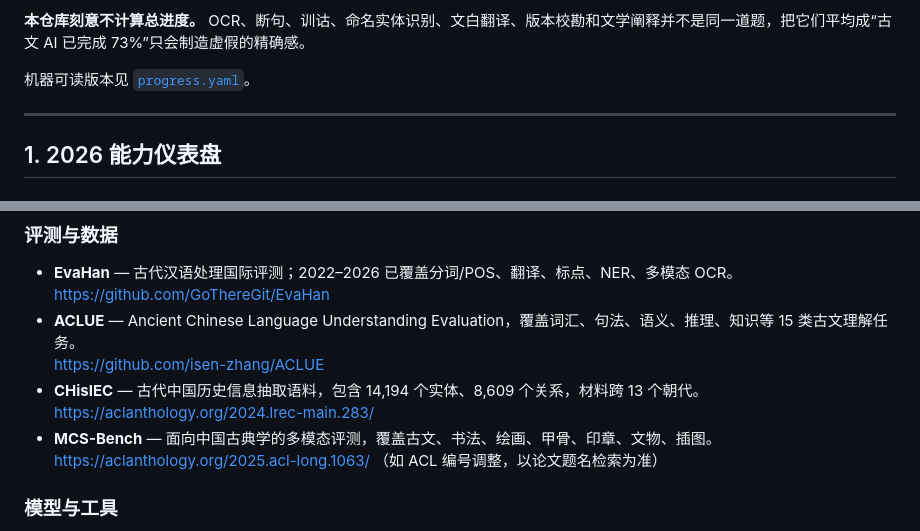
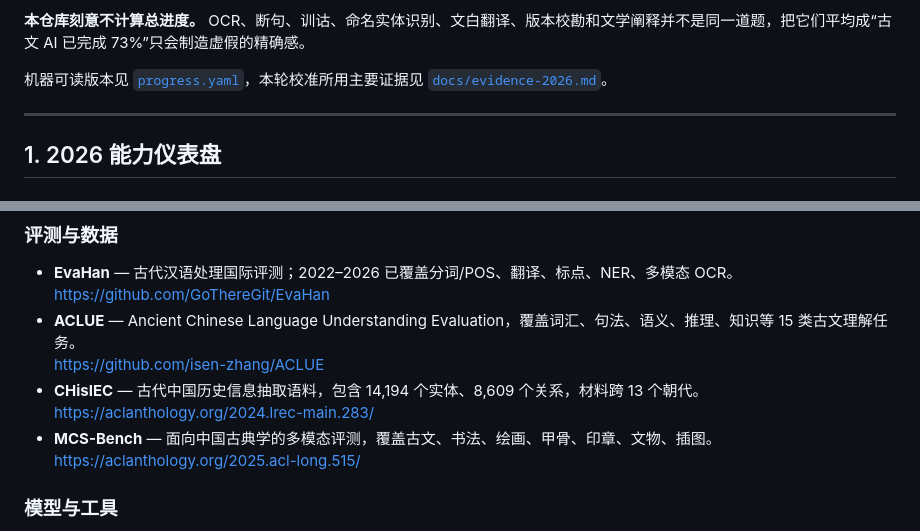
Before and after one commit to tmzncty/Ancient-Chinese-AI-progress-bar, a Markdown page: README.md, 2 parts joined by grey strips. Rendered like a GitHub page.

Commit message:
docs: fix benchmark reference and link calibration evidence

```diff
--- a/README.md
+++ b/README.md
@@ -29,7 +29,7 @@
 
 **本仓库刻意不计算总进度。** OCR、断句、训诂、命名实体识别、文白翻译、版本校勘和文学阐释并不是同一道题，把它们平均成“古文 AI 已完成 73%”只会制造虚假的精确感。
 
-机器可读版本见 [`progress.yaml`](./progress.yaml)。
+机器可读版本见 [`progress.yaml`](./progress.yaml)，本轮校准所用主要证据见 [`docs/evidence-2026.md`](./docs/evidence-2026.md)。
 
 ---
 
@@ -173,7 +173,7 @@ EvaHan 的任务变化很有代表性：
 - **CHisIEC** — 古代中国历史信息抽取语料，包含 14,194 个实体、8,609 个关系，材料跨 13 个朝代。
   https://aclanthology.org/2024.lrec-main.283/
 - **MCS-Bench** — 面向中国古典学的多模态评测，覆盖古文、书法、绘画、甲骨、印章、文物、插图。
-  https://aclanthology.org/2025.acl-long.1063/ （如 ACL 编号调整，以论文题名检索为准）
+  https://aclanthology.org/2025.acl-long.515/
 
 ### 模型与工具
 
```
